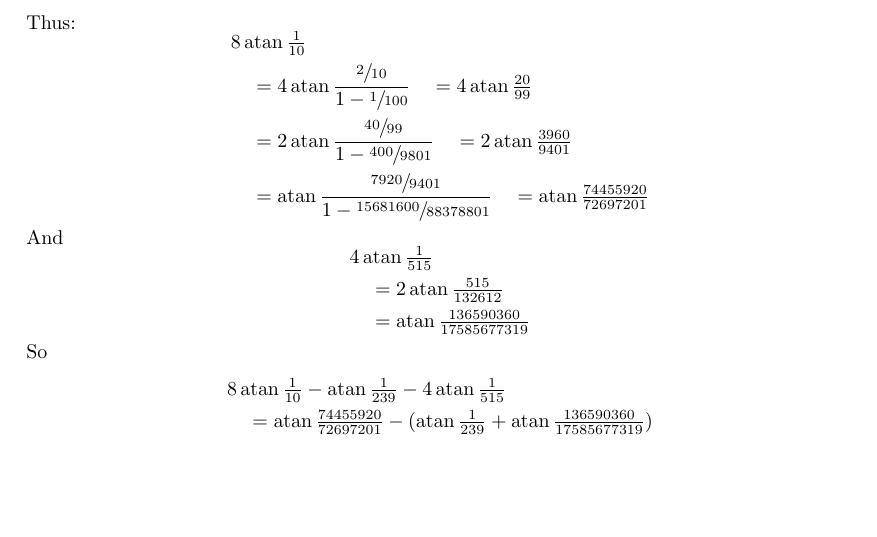
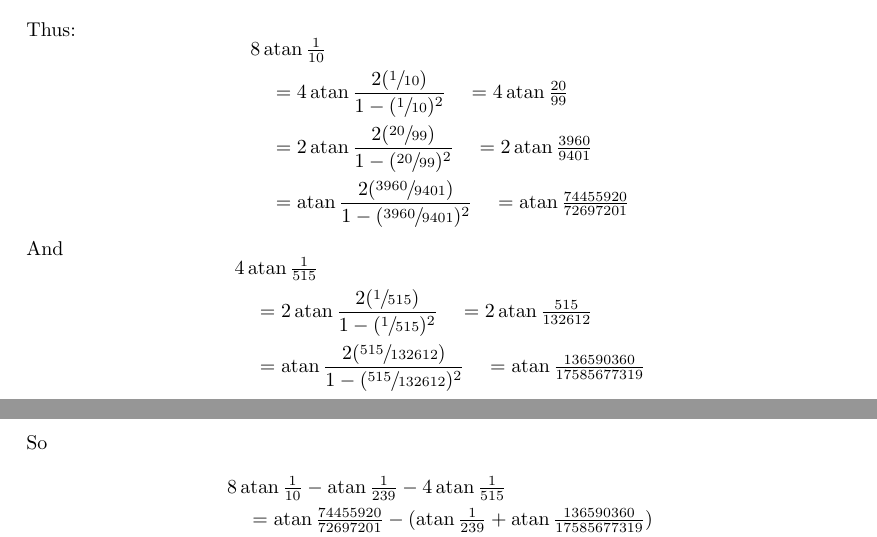
Before and after one commit to xedakini/tau, a LaTeX document (Theory.tex): part of page 1 of 5 before the commit and two parts of pages 1 and 2 of 5 after it, the two joined at a grey line, cut so that both start at the same text, the shorter picture padded with empty space. Compiled offline with pdfLaTeX.

Commit message:
Make the intermediate steps of N*atan(1/a) read more naturally
Instead of pre-computing, for example, 2*(1/10) = 2/10, leave that
spelled out in the initial substitution into equation (1.3) while
expanding 8*atan(1/10) and 4*atan(515).  This makes what we're doing
more obvious to the reader.

```diff
--- a/Theory.tex
+++ b/Theory.tex
@@ -60,20 +60,22 @@ Thus:
 \begin{equation*}
   \begin{aligned}
     & 8 \atan \tfrac{1}{10}  \\
-       &\quad= 4 \atan \frac{\sfrac{2}{10}}{1 - \sfrac{1}{100}}
+       &\quad= 4 \atan \frac{2(\sfrac{1}{10})}{1 - (\sfrac{1}{10})^2}
          \quad= 4 \atan \tfrac{20}{99} \\
-       &\quad= 2 \atan \frac{\sfrac{40}{99}}{1 - \sfrac{400}{9801}}
+       &\quad= 2 \atan \frac{2(\sfrac{20}{99})}{1 - (\sfrac{20}{99})^2}
          \quad= 2 \atan \tfrac{3960}{9401} \\
-       &\quad= \atan \frac{\sfrac{7920}{9401}}{1 - \sfrac{15681600}{88378801}}
+       &\quad= \atan \frac{2(\sfrac{3960}{9401})}{1 - (\sfrac{3960}{9401})^2}
          \quad=   \atan \tfrac{74455920}{72697201}
   \end{aligned}
 \end{equation*}
 And
 \begin{equation*}
   \begin{aligned}
-    &4 \atan \tfrac{1}{515} \\
-      &\quad= 2 \atan \tfrac{515}{132612} \\
-      &\quad= \atan \tfrac{136590360}{17585677319}
+    & 4 \atan \tfrac{1}{515} \\
+      &\quad= 2 \atan \frac{2(\sfrac{1}{515})}{1 - (\sfrac{1}{515})^2}
+        \quad= 2 \atan \tfrac{515}{132612} \\
+      &\quad= \atan \frac{2(\sfrac{515}{132612})}{1 - (\sfrac{515}{132612})^2}
+        \quad= \atan \tfrac{136590360}{17585677319}
   \end{aligned}
 \end{equation*}
 So
```
Also changed, not shown: Theory.pdf.
